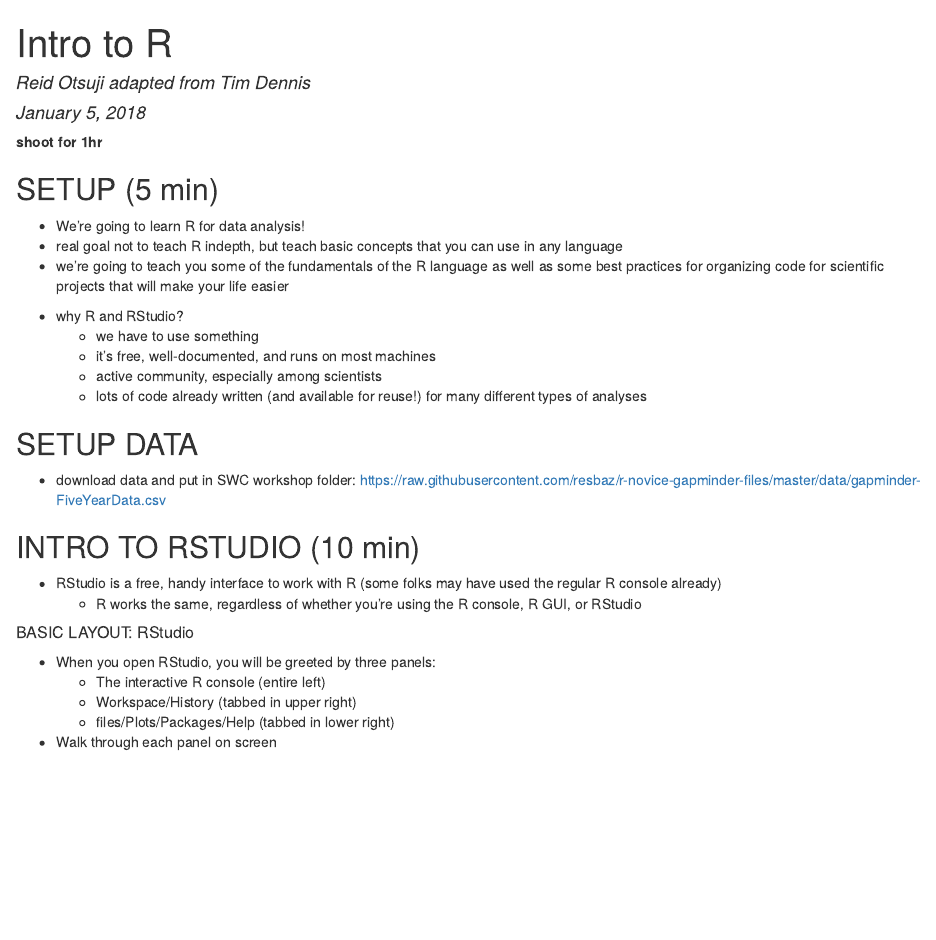
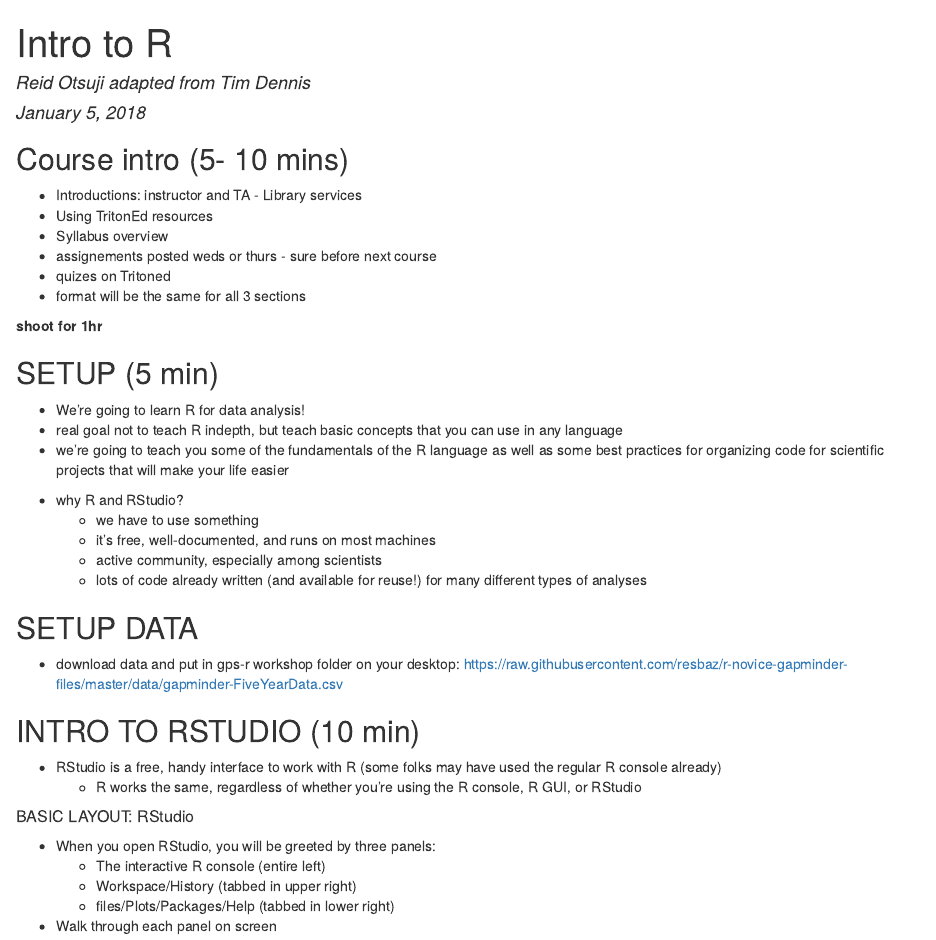
Before and after one commit to ucsdlib/gps-notes, an R Markdown document (2018/intro-r/01-intro-r-rstudio.Rmd): the page in a window 1100 px wide, from its top. The pictures show the output file 2018/intro-r/01-intro-r-rstudio.html that the author committed with the source, opened offline.

Commit message:
adding course introduction/over bullets

```diff
--- a/2018/intro-r/01-intro-r-rstudio.Rmd
+++ b/2018/intro-r/01-intro-r-rstudio.Rmd
@@ -4,6 +4,15 @@ author: "Reid Otsuji adapted from Tim Dennis"
 date: "January 5, 2018"
 output: html_document
 ---
+## Course intro (5- 10 mins)
+* Introductions: instructor and TA - Library services
+* Using TritonEd resources
+* Syllabus overview
+* assignements posted weds or thurs - sure before next course
+* quizes on Tritoned
+* format will be the same for all 3 sections
+
+
 
 **shoot for 1hr**
 
@@ -20,7 +29,7 @@ output: html_document
 	* lots of code already written (and available for reuse!) for many different types of analyses
 
 ## SETUP DATA
-* download data and put in SWC workshop folder: https://raw.githubusercontent.com/resbaz/r-novice-gapminder-files/master/data/gapminder-FiveYearData.csv
+* download data and put in gps-r workshop folder on your desktop: https://raw.githubusercontent.com/resbaz/r-novice-gapminder-files/master/data/gapminder-FiveYearData.csv
 
 ## INTRO TO RSTUDIO (10 min)
 
```
Also changed, not shown: 2018/intro-r/01-intro-r-rstudio.html.
